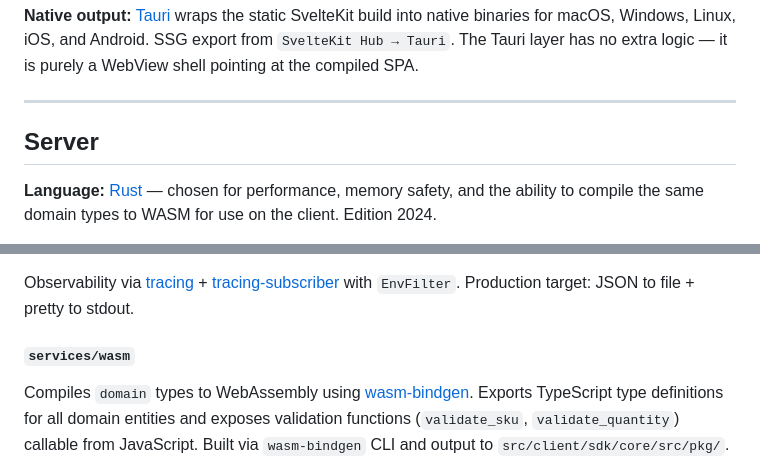
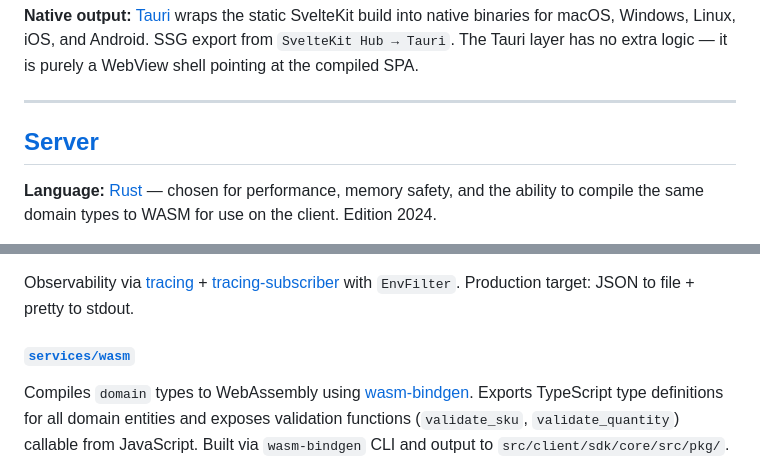
Before and after one commit to Yrrrrrf/xibalba, a Markdown page: docs/technical/architecture.md, 2 parts joined by grey strips. GitHub-like rendering.

```diff
--- a/docs/technical/architecture.md
+++ b/docs/technical/architecture.md
@@ -134,7 +136,7 @@ a WebView shell pointing at the compiled SPA.
 
 ---
 
-## Server
+## [Server](/src/server/)
 
 **Language:** [Rust](https://www.rust-lang.org) — chosen for performance, memory
 safety, and the ability to compile the same domain types to WASM for use on the
@@ -228,7 +230,7 @@ Observability via [tracing](https://crates.io/crates/tracing) +
 [tracing-subscriber](https://crates.io/crates/tracing-subscriber) with
 `EnvFilter`. Production target: JSON to file + pretty to stdout.
 
-#### `services/wasm`
+#### [`services/wasm`](/src/server/engine/services/wasm)
 
 Compiles `domain` types to WebAssembly using
 [wasm-bindgen](https://rustwasm.github.io/wasm-bindgen/). Exports TypeScript
```
Also changed, not shown: other parts of docs/technical/architecture.md (+16 -14 lines).
